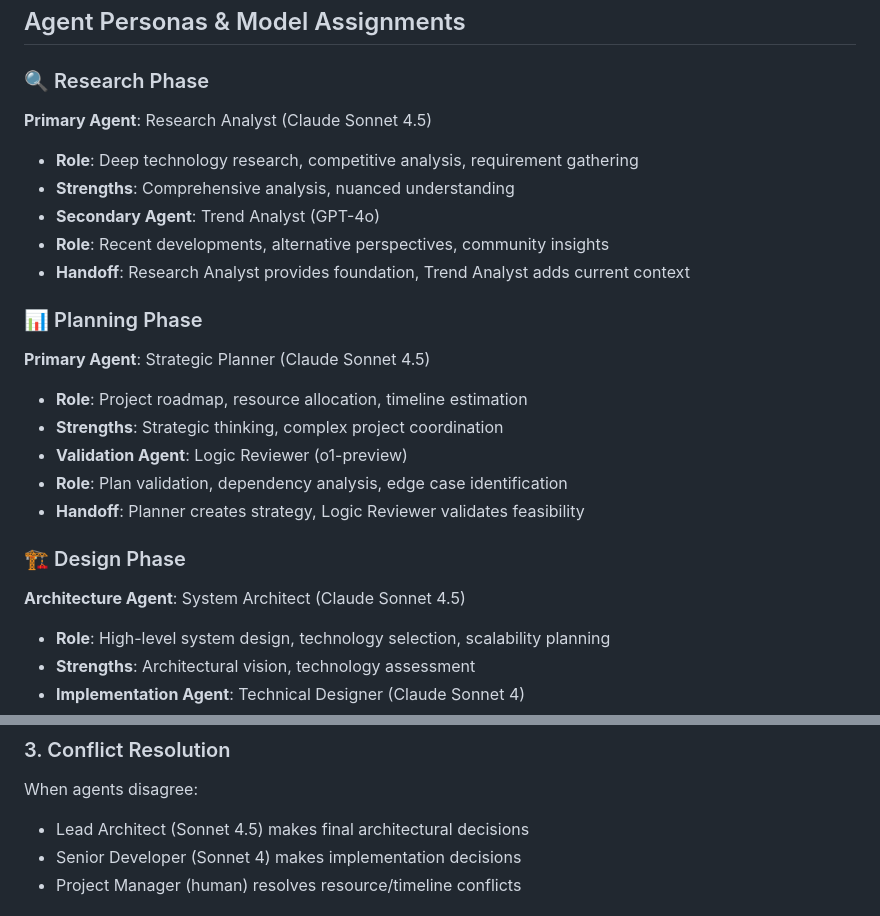
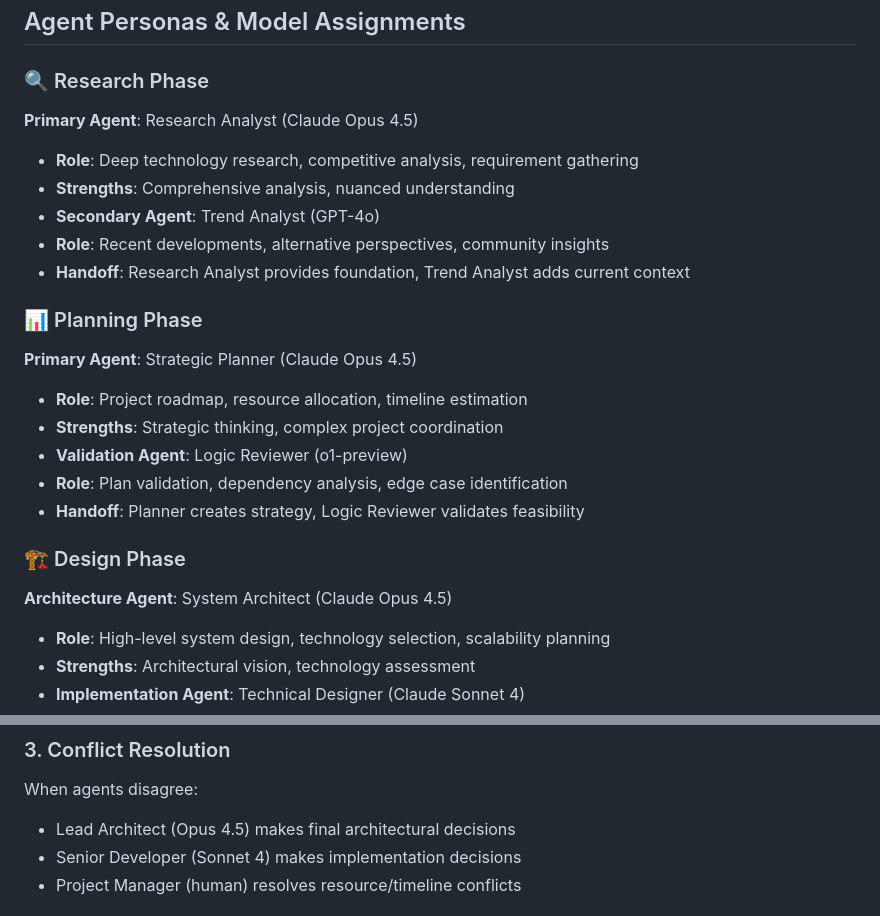
Before and after one commit to roha3000/multi-agent-template, a Markdown page: CLAUDE.md, 2 parts joined by grey strips. GitHub-like rendering.

```diff
--- a/CLAUDE.md
+++ b/CLAUDE.md
@@ -39,7 +39,7 @@ Multi-agent development system that combines specialized AI agent personas with
 ## Agent Personas & Model Assignments
 
 ### 🔍 Research Phase
-**Primary Agent**: Research Analyst (Claude Sonnet 4.5)
+**Primary Agent**: Research Analyst (Claude Opus 4.5)
 - **Role**: Deep technology research, competitive analysis, requirement gathering
 - **Strengths**: Comprehensive analysis, nuanced understanding
 - **Secondary Agent**: Trend Analyst (GPT-4o)
@@ -47,7 +47,7 @@ Multi-agent development system that combines specialized AI agent personas with
 - **Handoff**: Research Analyst provides foundation, Trend Analyst adds current context
 
 ### 📊 Planning Phase
-**Primary Agent**: Strategic Planner (Claude Sonnet 4.5)
+**Primary Agent**: Strategic Planner (Claude Opus 4.5)
 - **Role**: Project roadmap, resource allocation, timeline estimation
 - **Strengths**: Strategic thinking, complex project coordination
 - **Validation Agent**: Logic Reviewer (o1-preview)
@@ -55,7 +55,7 @@ Multi-agent development system that combines specialized AI agent personas with
 - **Handoff**: Planner creates strategy, Logic Reviewer validates feasibility
 
 ### 🏗️ Design Phase
-**Architecture Agent**: System Architect (Claude Sonnet 4.5)
+**Architecture Agent**: System Architect (Claude Opus 4.5)
 - **Role**: High-level system design, technology selection, scalability planning
 - **Strengths**: Architectural vision, technology assessment
 - **Implementation Agent**: Technical Designer (Claude Sonnet 4)
@@ -137,7 +137,7 @@ Before proceeding to next phase:
 
 ### 3. Conflict Resolution
 When agents disagree:
-- Lead Architect (Sonnet 4.5) makes final architectural decisions
+- Lead Architect (Opus 4.5) makes final architectural decisions
 - Senior Developer (Sonnet 4) makes implementation decisions
 - Project Manager (human) resolves resource/timeline conflicts
 
```
Also changed, not shown: other parts of CLAUDE.md (+12 -12 lines).
